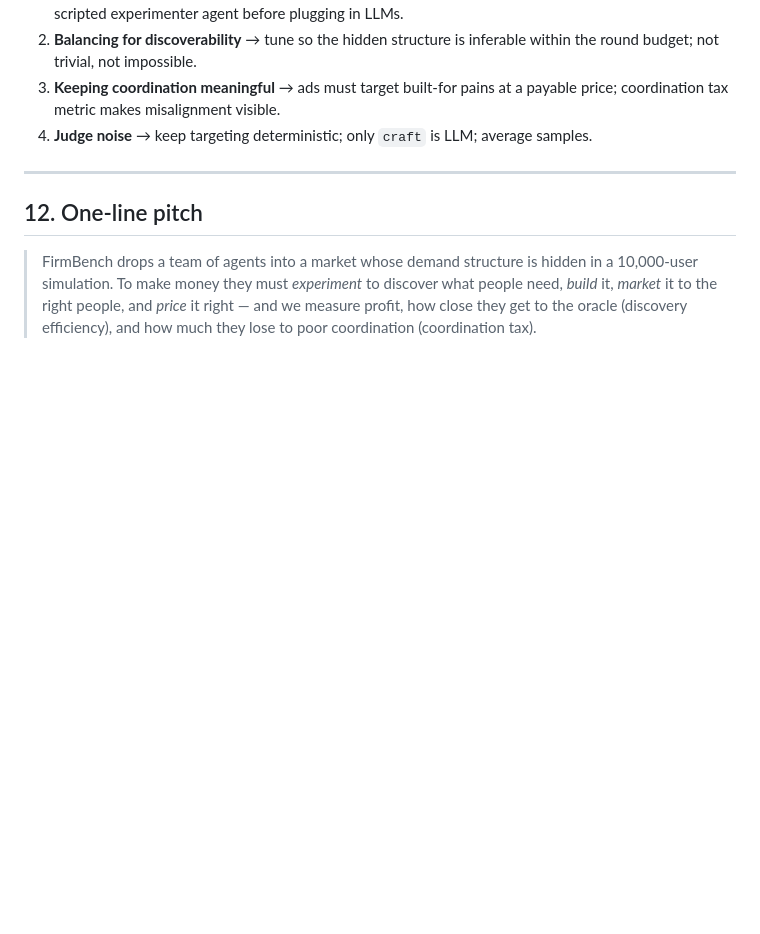
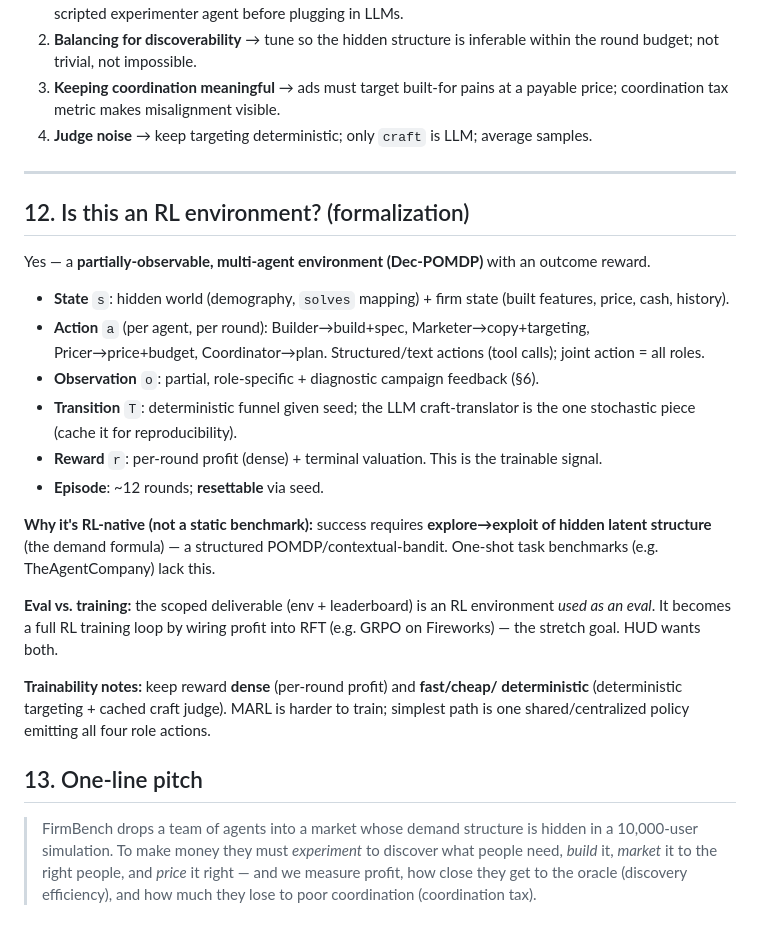
Before and after one commit to Bennyoooo/firmbench, a Markdown page: PLAN-market-discovery.md, the part around the change. GitHub-like rendering; blank space fills up the shorter version.

Commit message:
Add RL-environment formalization (Dec-POMDP, eval vs training, trainability)

```diff
--- a/PLAN-market-discovery.md
+++ b/PLAN-market-discovery.md
@@ -170,7 +170,34 @@ Design and validate this FIRST — it determines whether the env is learnable at
 
 ---
 
-## 12. One-line pitch
+## 12. Is this an RL environment? (formalization)
+
+Yes — a **partially-observable, multi-agent environment (Dec-POMDP)** with an outcome reward.
+
+- **State** `s`: hidden world (demography, `solves` mapping) + firm state (built features,
+  price, cash, history).
+- **Action** `a` (per agent, per round): Builder→build+spec, Marketer→copy+targeting,
+  Pricer→price+budget, Coordinator→plan. Structured/text actions (tool calls); joint
+  action = all roles.
+- **Observation** `o`: partial, role-specific + diagnostic campaign feedback (§6).
+- **Transition** `T`: deterministic funnel given seed; the LLM craft-translator is the
+  one stochastic piece (cache it for reproducibility).
+- **Reward** `r`: per-round profit (dense) + terminal valuation. This is the trainable signal.
+- **Episode**: ~12 rounds; **resettable** via seed.
+
+**Why it's RL-native (not a static benchmark):** success requires **explore→exploit of
+hidden latent structure** (the demand formula) — a structured POMDP/contextual-bandit.
+One-shot task benchmarks (e.g. TheAgentCompany) lack this.
+
+**Eval vs. training:** the scoped deliverable (env + leaderboard) is an RL environment
+*used as an eval*. It becomes a full RL training loop by wiring profit into RFT
+(e.g. GRPO on Fireworks) — the stretch goal. HUD wants both.
+
+**Trainability notes:** keep reward **dense** (per-round profit) and **fast/cheap/
+deterministic** (deterministic targeting + cached craft judge). MARL is harder to train;
+simplest path is one shared/centralized policy emitting all four role actions.
+
+## 13. One-line pitch
 > FirmBench drops a team of agents into a market whose demand structure is hidden in a
 > 10,000-user simulation. To make money they must *experiment* to discover what people
 > need, *build* it, *market* it to the right people, and *price* it right — and we
```
